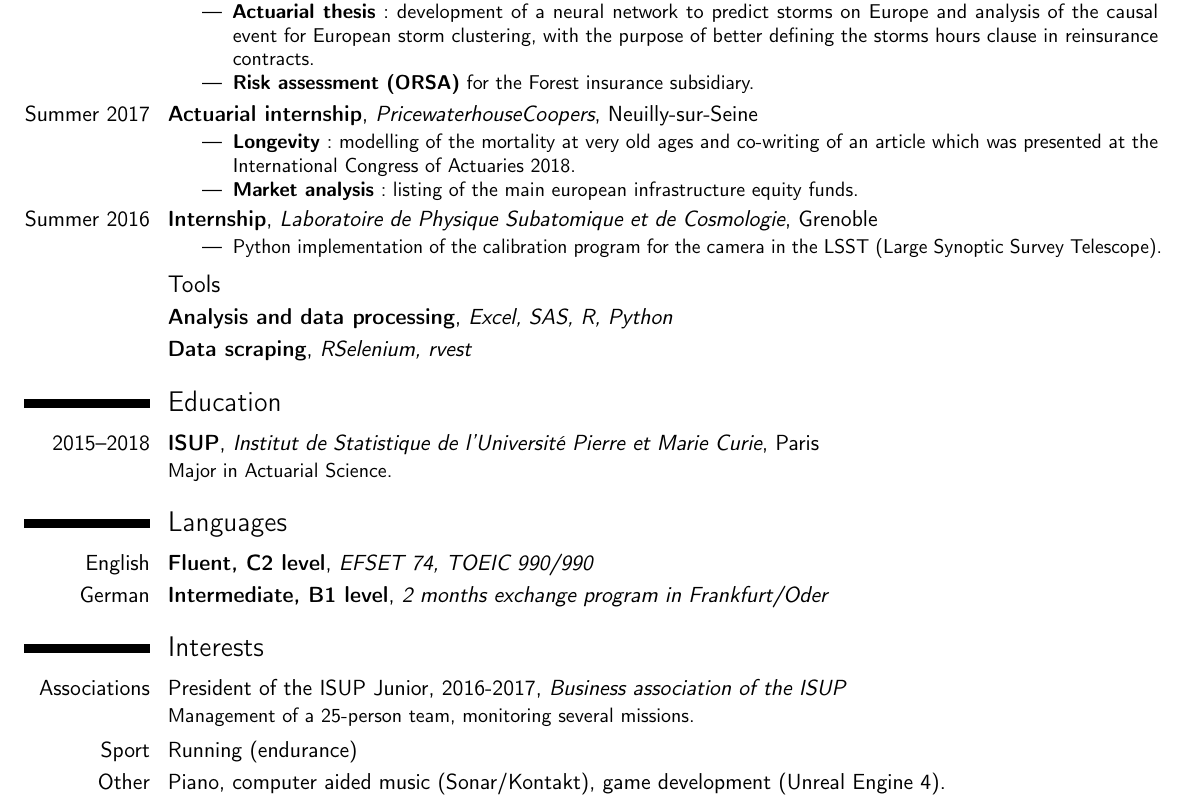
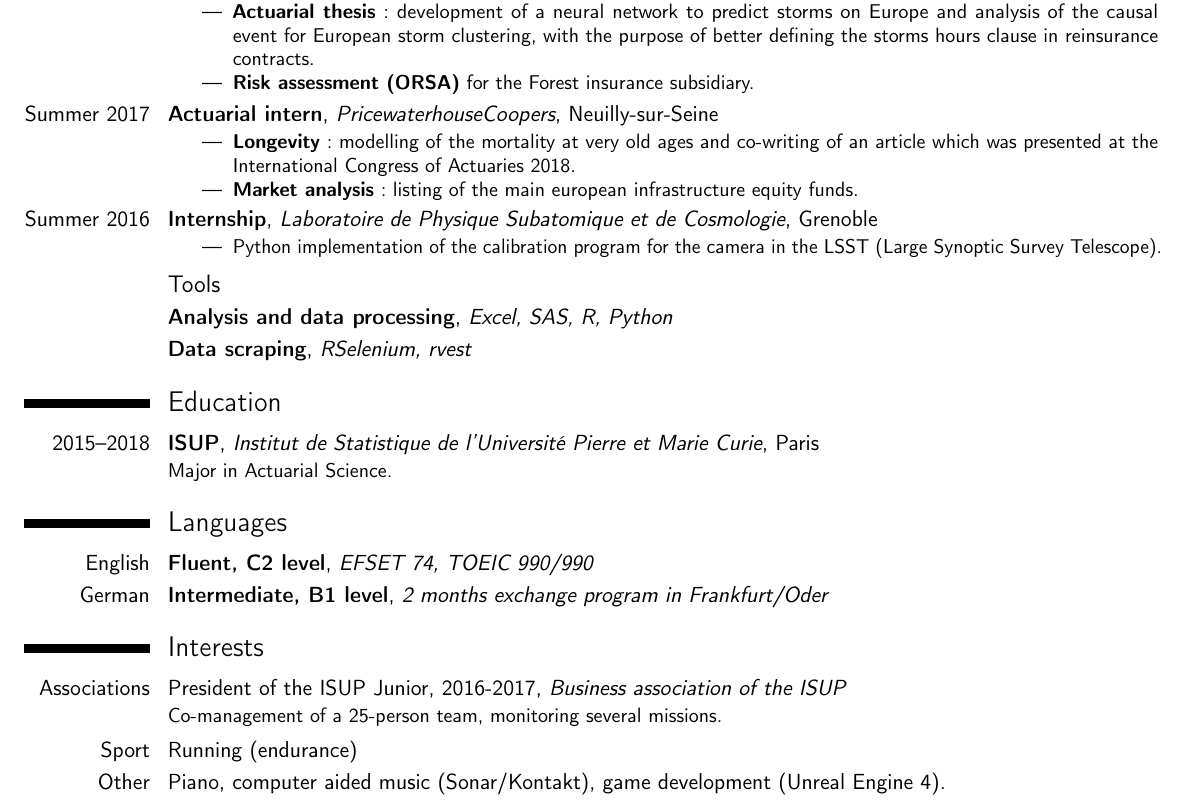
Before and after one commit to Myrthdarn/cv, a LaTeX CV (main.tex): part of the page, cut so that both start at the same text. Compiled offline with pdfLaTeX.

Commit message:
Add files via upload

```diff
--- a/main.tex
+++ b/main.tex
@@ -68,7 +68,7 @@
     \item \textbf{Actuarial thesis}: development of a neural network to predict storms on Europe and analysis of the causal event for European storm clustering, with the purpose of better defining the storms hours clause in reinsurance contracts.
     \item \textbf{Risk assessment (ORSA)} for the Forest insurance subsidiary.
     \end{itemize}}
-\cventry{Summer 2017}{Actuarial internship}{PricewaterhouseCoopers}{Neuilly-sur-Seine}{}{\begin{itemize}
+\cventry{Summer 2017}{Actuarial intern}{PricewaterhouseCoopers}{Neuilly-sur-Seine}{}{\begin{itemize}
     \item \textbf{Longevity}: modelling of the mortality at very old ages and co-writing of an article which was presented at the International Congress of Actuaries 2018.
     \item \textbf{Market analysis}: listing of the main european infrastructure equity funds.
     \end{itemize}}
@@ -93,7 +93,7 @@
 \cventry{German}{Intermediate, B1 level}{2 months exchange program in Frankfurt/Oder}{}{}{}
 
 \section{Interests}
-\cventry{Associations}{\normalfont{President of the ISUP Junior, 2016-2017}}{Business association of the ISUP}{}{}{Management of a 25-person team, monitoring several missions.}
+\cventry{Associations}{\normalfont{President of the ISUP Junior, 2016-2017}}{Business association of the ISUP}{}{}{Co-management of a 25-person team, monitoring several missions.}
 \cvitem{Sport}{Running (endurance)}
 \cvitem{Other}{Piano, computer aided music (Sonar/Kontakt), game development (Unreal Engine 4).}
 \end{document}
```
